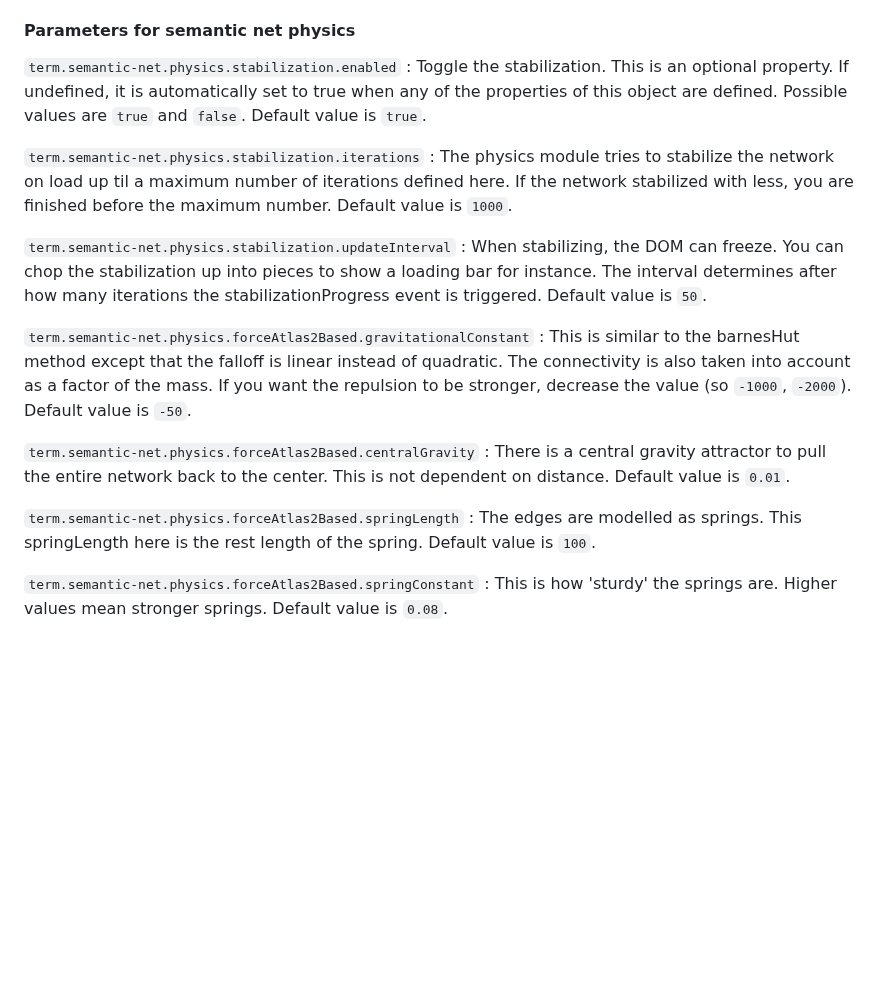
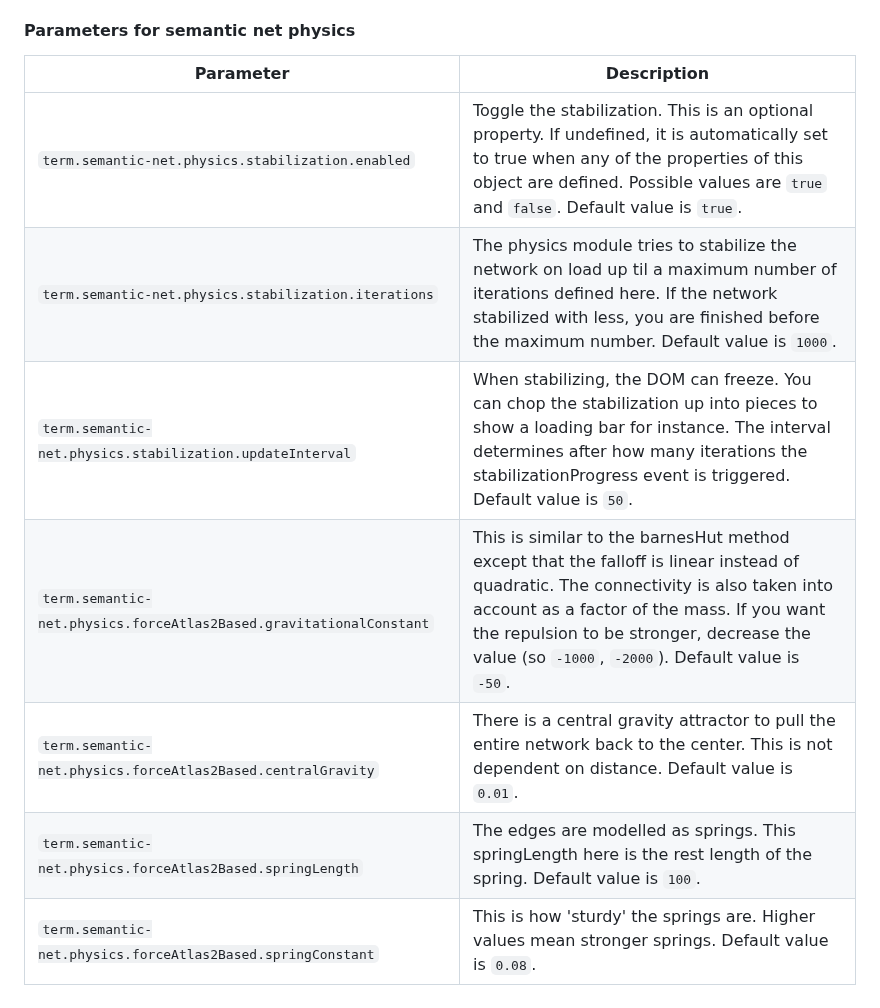
Before and after one commit to stefan-jung/stefan-jung.org, a Markdown page: src/pages/plugin-terminology-termbrowser.md, the part around one of its changes. Drawn GitHub-style; blank space fills up the shorter version.

```diff
--- a/src/pages/plugin-terminology-termbrowser.md
+++ b/src/pages/plugin-terminology-termbrowser.md
@@ -72,26 +57,15 @@ Parameters
 
 #### Parameters for semantic net physics
 
-`term.semantic-net.physics.stabilization.enabled`
-: Toggle the stabilization. This is an optional property. If undefined, it is automatically set to true when any of the properties of this object are defined. Possible values are `true` and `false`. Default value is `true`.
-
-`term.semantic-net.physics.stabilization.iterations`
-: The physics module tries to stabilize the network on load up til a maximum number of iterations defined here. If the network stabilized with less, you are finished before the maximum number. Default value is `1000`.
-
-`term.semantic-net.physics.stabilization.updateInterval`
-: When stabilizing, the DOM can freeze. You can chop the stabilization up into pieces to show a loading bar for instance. The interval determines after how many iterations the stabilizationProgress event is triggered. Default value is `50`.
-
-`term.semantic-net.physics.forceAtlas2Based.gravitationalConstant`
-: This is similar to the barnesHut method except that the falloff is linear instead of quadratic. The connectivity is also taken into account as a factor of the mass. If you want the repulsion to be stronger, decrease the value (so `-1000`, `-2000`). Default value is `-50`.
-
-`term.semantic-net.physics.forceAtlas2Based.centralGravity`
-: There is a central gravity attractor to pull the entire network back to the center. This is not dependent on distance. Default value is `0.01`.
-
-`term.semantic-net.physics.forceAtlas2Based.springLength`
-: The edges are modelled as springs. This springLength here is the rest length of the spring. Default value is `100`.
-
-`term.semantic-net.physics.forceAtlas2Based.springConstant`
-: This is how 'sturdy' the springs are. Higher values mean stronger springs. Default value is `0.08`.
+| Parameter | Description |
+|-----------|-------------|
+| `term.semantic-net.physics.stabilization.enabled` | Toggle the stabilization. This is an optional property. If undefined, it is automatically set to true when any of the properties of this object are defined. Possible values are `true` and `false`. Default value is `true`. |
+| `term.semantic-net.physics.stabilization.iterations` | The physics module tries to stabilize the network on load up til a maximum number of iterations defined here. If the network stabilized with less, you are finished before the maximum number. Default value is `1000`. |
+| `term.semantic-net.physics.stabilization.updateInterval` | When stabilizing, the DOM can freeze. You can chop the stabilization up into pieces to show a loading bar for instance. The interval determines after how many iterations the stabilizationProgress event is triggered. Default value is `50`. |
+| `term.semantic-net.physics.forceAtlas2Based.gravitationalConstant` | This is similar to the barnesHut method except that the falloff is linear instead of quadratic. The connectivity is also taken into account as a factor of the mass. If you want the repulsion to be stronger, decrease the value (so `-1000`, `-2000`). Default value is `-50`. |
+| `term.semantic-net.physics.forceAtlas2Based.centralGravity` | There is a central gravity attractor to pull the entire network back to the center. This is not dependent on distance. Default value is `0.01`. |
+| `term.semantic-net.physics.forceAtlas2Based.springLength` | The edges are modelled as springs. This springLength here is the rest length of the spring. Default value is `100`. |
+| `term.semantic-net.physics.forceAtlas2Based.springConstant` | This is how 'sturdy' the springs are. Higher values mean stronger springs. Default value is `0.08`. |
 
 <!--
 <video controls>
```
Also changed, not shown: other parts of src/pages/plugin-terminology-termbrowser.md (+18 -33 lines).
